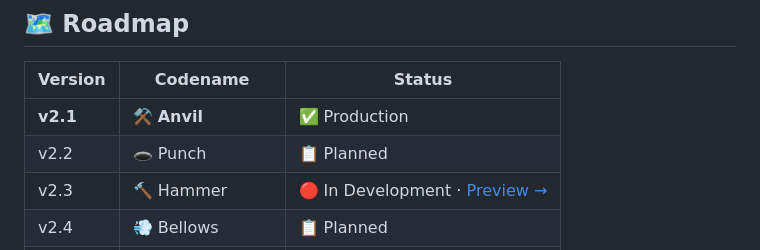
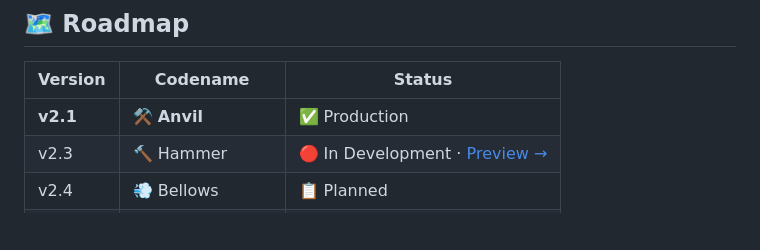
Before and after one commit to DADO-iT/APP-FORGE, a Markdown page: Readme.md, the part around the change. GitHub-like rendering; blank space fills up the shorter version.

Commit message:
Remove v2.2 Punch - the 2.1-to-2.3 gap is real (baramundi 25H2 landed mid-development, absorbed into 2.3), not a version that ever existed to name

```diff
--- a/Readme.md
+++ b/Readme.md
@@ -119,7 +119,6 @@ A free license is required — simply create an issue in our [License Repository
 | Version | Codename | Status |
 |---------|----------|--------|
 | **v2.1** | ⚒️ **Anvil** | ✅ Production |
-| v2.2 | 🕳️ Punch | 📋 Planned |
 | v2.3 | 🔨 Hammer | 🔴 In Development · [Preview →](https://dado-it.github.io/APP-FORGE/hammer-preview/) |
 | v2.4 | 💨 Bellows | 📋 Planned |
 | v2.5 | 🔧 Tongs | 📋 Planned |
```
